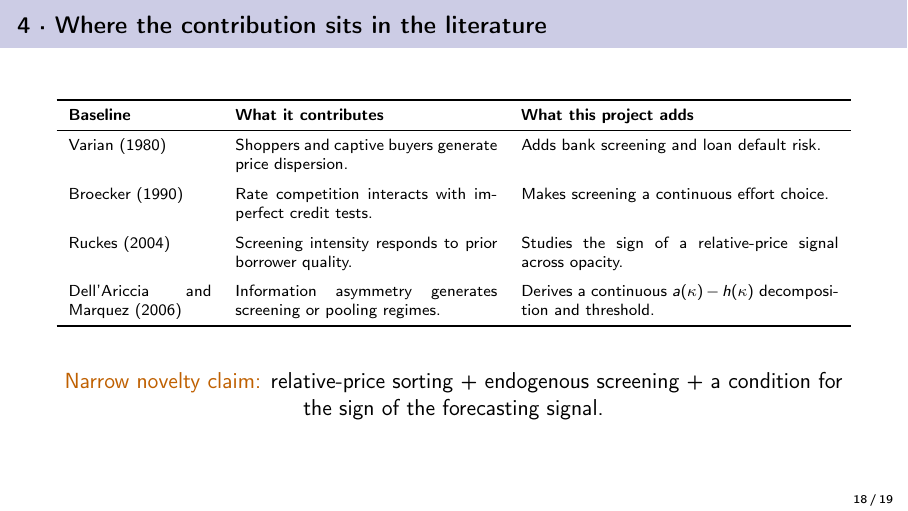
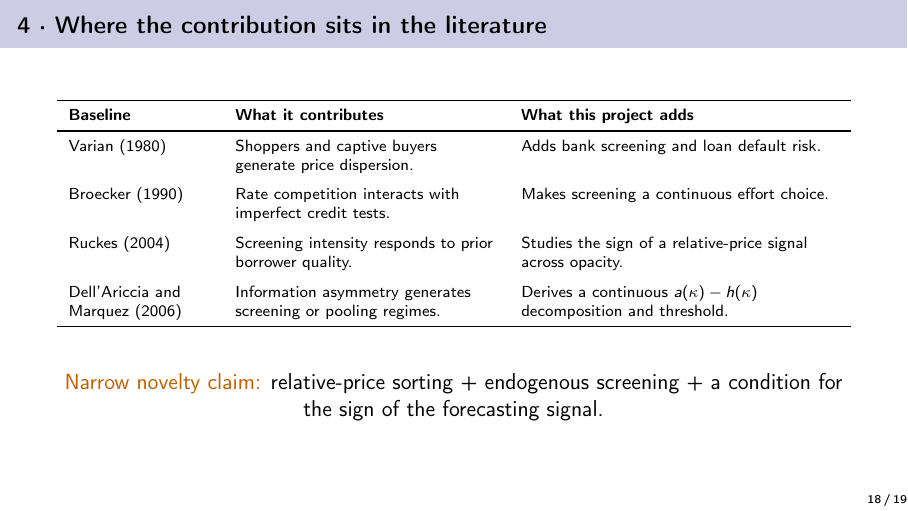
Before and after one commit to fgalarzac/ai-project, LaTeX slides (slides/topic.tex): page 18 of 19. Compiled offline with pdfLaTeX.

Commit message:
Polish slide footer and literature table

```diff
--- a/slides/topic.tex
+++ b/slides/topic.tex
@@ -9,7 +9,10 @@
 \usetheme{default}
 \usecolortheme{seahorse}
 \setbeamertemplate{navigation symbols}{}
-\setbeamertemplate{footline}[frame number]
+\setbeamertemplate{footline}{%
+  \hfill\usebeamerfont{page number in head/foot}%
+  \insertframenumber\,/\,\inserttotalframenumber\hspace{1em}\vskip2pt%
+}
 \setbeamerfont{frametitle}{size=\large,series=\bfseries}
 \setbeamercolor{structure}{fg=blue!50!black}
 \setbeamercolor{alerted text}{fg=orange!75!black}
@@ -382,7 +385,10 @@
 
 \begin{frame}{4 · Where the contribution sits in the literature}
   \scriptsize
-  \begin{tabular}{p{0.18\textwidth} p{0.33\textwidth} p{0.40\textwidth}}
+  \begin{tabular}{
+    >{\raggedright\arraybackslash}p{0.18\textwidth}
+    >{\raggedright\arraybackslash}p{0.33\textwidth}
+    >{\raggedright\arraybackslash}p{0.40\textwidth}}
     \toprule
     \textbf{Baseline} & \textbf{What it contributes} & \textbf{What this project adds} \\
     \midrule
```
